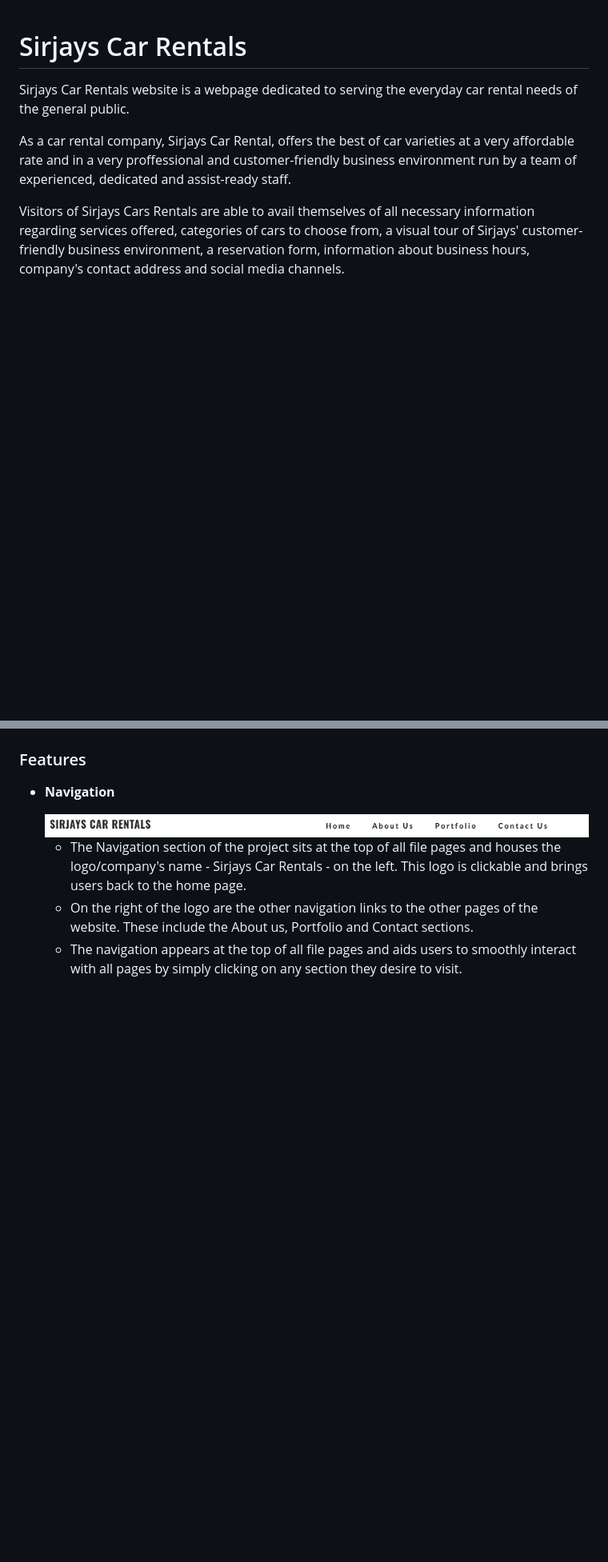
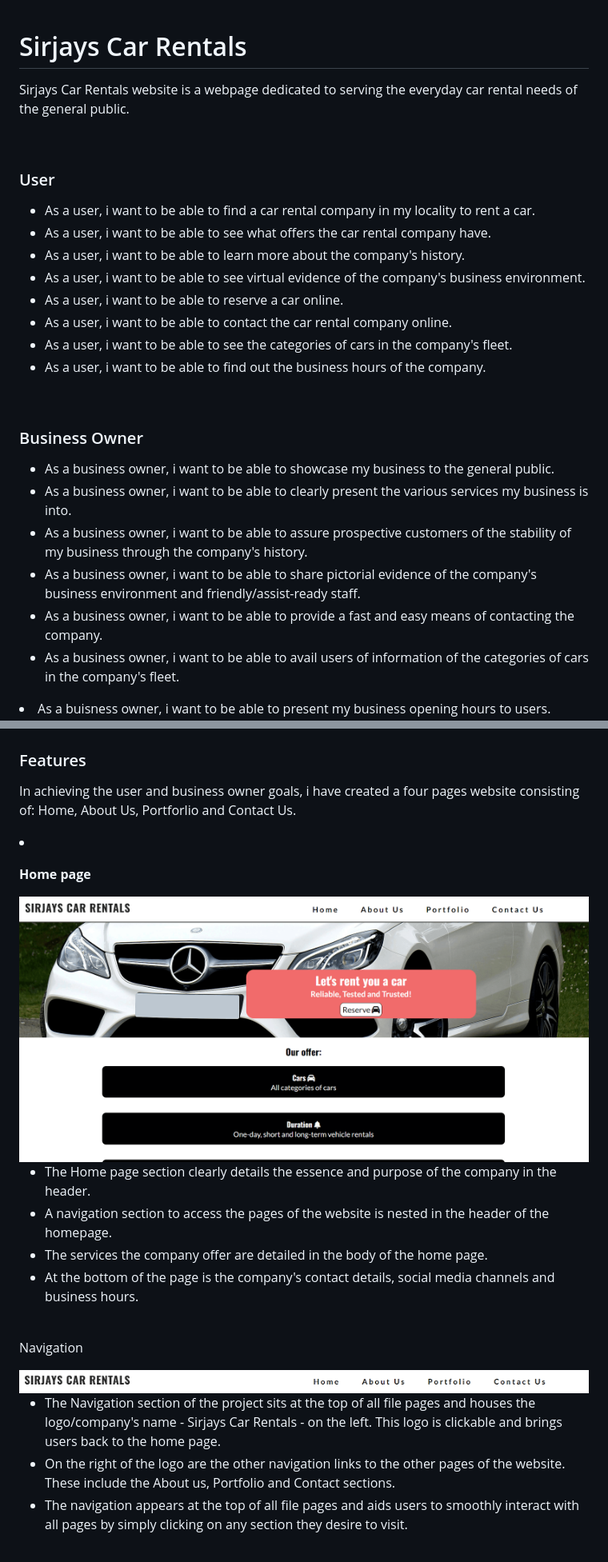
Before and after one commit to Sirjay009/Sirjays-Car-Rentals, a Markdown page: README.md, 2 parts joined by grey strips. Shown at 80% size. Rendered like a GitHub page; blank space fills up the shorter version.

Commit message:
Edit h1 and homepage section of readme file.

```diff
--- a/README.md
+++ b/README.md
@@ -2,18 +2,48 @@
 
 <p>Sirjays Car Rentals website is a webpage dedicated to serving the everyday car rental needs of the general public.
 </p>
-<p>As a car rental company, Sirjays Car Rental, offers the best of car varieties at a very affordable rate and in a very proffessional and customer-friendly business environment run by a team of experienced, dedicated and assist-ready staff.</p>
-
-<p>Visitors of Sirjays Cars Rentals are able to avail themselves of all necessary information regarding services offered, categories of cars to choose from, a visual tour of Sirjays' customer- friendly business environment, a reservation form, information about business hours, company's contact address and social media channels.</p>
+<br>
+<h3>User</h3>
+<ul>
+<li>As a user, i want to be able to find a car rental company in my locality to rent a car.</li>
+<li>As a user, i want to be able to see what offers the car rental company have.</li>
+<li>As a user, i want to be able to learn more about the company's history.</li>
+<li>As a user, i want to be able to see virtual evidence of the company's business environment.</li>
+<li>As a user, i want to be able to reserve a car online.</li>
+<li>As a user, i want to be able to contact the car rental company online.</li>
+<li>As a user, i want to be able to see the categories of cars in the company's fleet.</li>
+<li>As a user, i want to be able to find out the business hours of the company.</li>
+</ul>
+<br>
+<h3>Business Owner</h3>
+<ul>
+<li>As a business owner, i want to be able to showcase my business to the general public.</li>
+<li>As a business owner, i want to be able to clearly present the various services my business is into.</li>
+<li>As a business owner, i want to be able to assure prospective customers of the stability of my business through the company's history.</li>
+<li>As a business owner, i want to be able to share pictorial evidence of the company's business environment and friendly/assist-ready staff.</li>
+<li>As a business owner, i want to be able to provide a fast and easy means of contacting the company.</li>
+<li>As a business owner, i want to be able to avail users of information of the categories of cars in the company's fleet.</li>
+</ul>
+<li>As a buisness owner, i want to be able to present my business opening hours to users.</li>
 
 <img src="docs/readme.images/testing.images/jpeg-optimizer_Capture.PNG" alt="A screen shot from amiresponsive website confirming the responsiveness of the project on all screens">
 <br>
 
 <h3>Features</h3>
+<p>In achieving the user and business owner goals, i have created a four pages website consisting of: Home, About Us, Portforlio and Contact Us.</p>
 
+<li>
+<p><strong>Home page</strong></p>
+<img src="docs/readme.images/jpeg-optimizer_HomePage.PNG" alt="Screen shot of the 'Home page' of Sirjays Car Rental project">
 <ul>
-<li>
-<p><strong>Navigation</strong></p>
+<li>The Home page section clearly details the essence and purpose of the company in the header.</li>
+<li>A navigation section to access the pages of the website is nested in the header of the homepage.</li>
+<li>The services the company offer are detailed in the body of the home page.</li>
+<li>At the bottom of the page is the company's contact details, social media channels and business hours.</li>
+</ul>
+<br>
+
+<p>Navigation</p>
 <img src="docs/readme.images/jpeg-optimizer_Navigation.PNG" alt="Screen shot of the 'Navigation section' of Sirjays Car Rental project">
 <ul>
 <li>The Navigation section of the project sits at the top of all file pages and houses the logo/company's name - Sirjays Car Rentals - on the left. This logo is clickable and brings users back to the home page.</li>
```
Also changed, not shown: other parts of README.md (+1 -13 lines).
